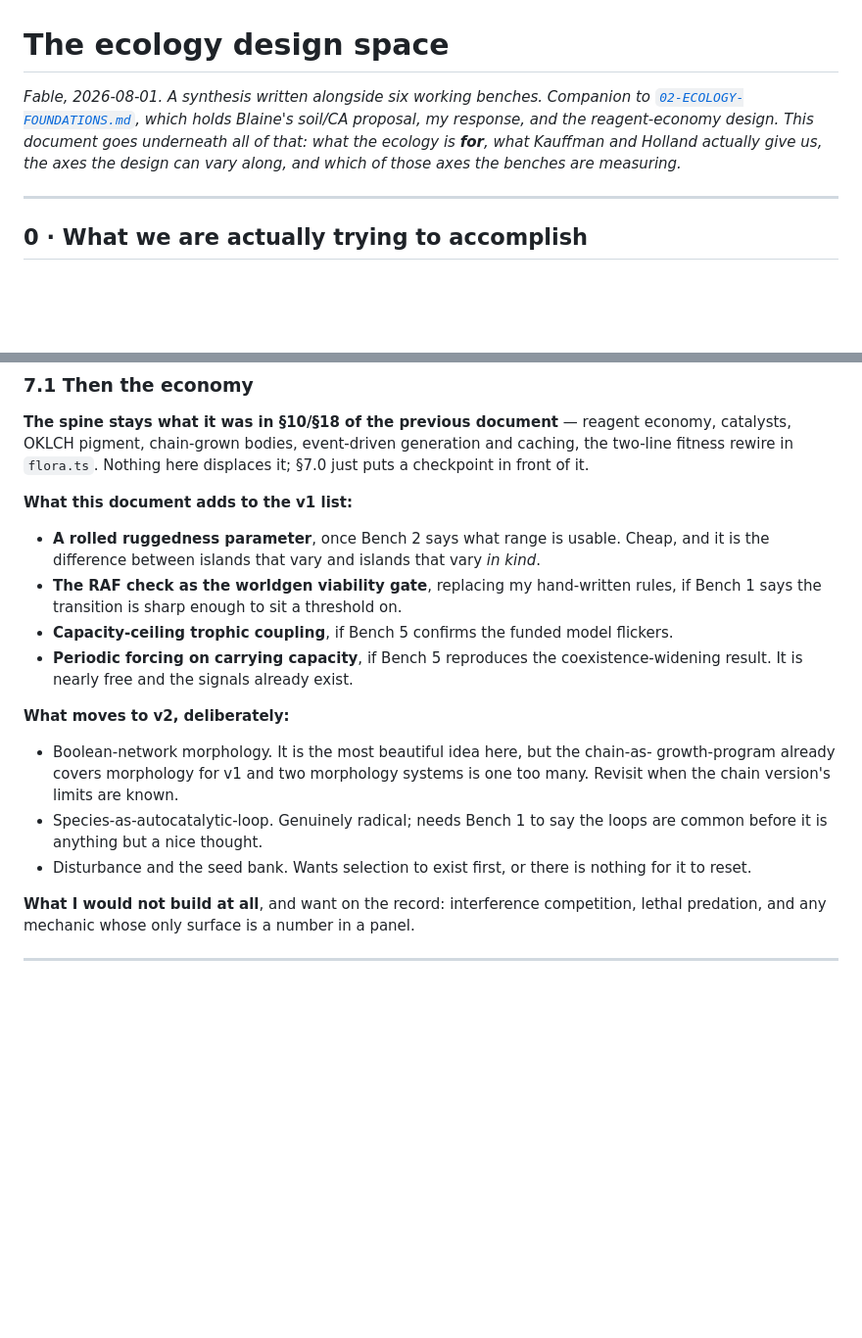
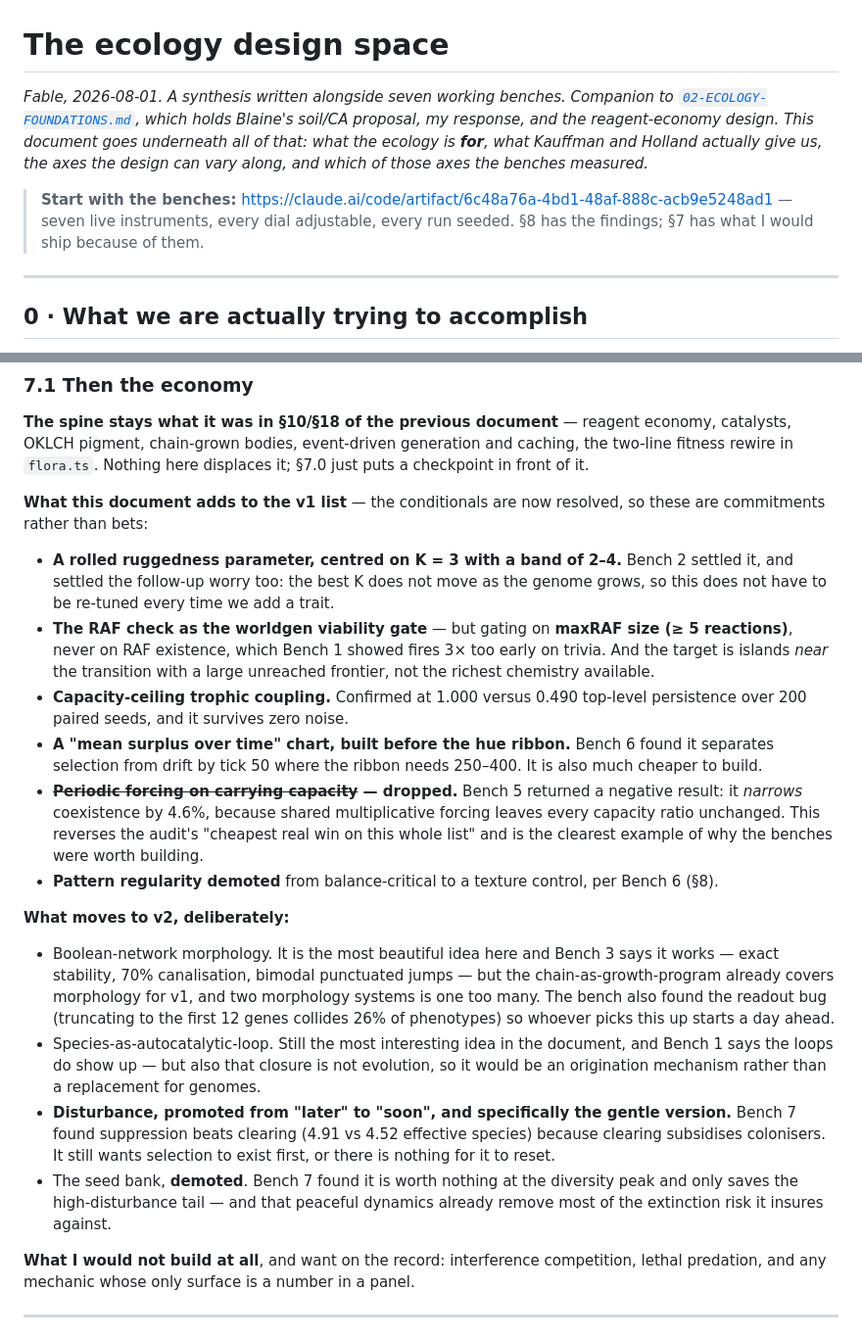
Before and after one commit to booherbg/wonder, a Markdown page: docs/03-ECOLOGY-DESIGN-SPACE.md, 2 parts joined by grey strips. Shown at 98% size. Rendered like a GitHub page; blank space fills up the shorter version.

Commit message:
docs: resolve the v1 conditionals against the bench findings
Ruggedness K=3 committed; RAF gate committed but on maxRAF size not
existence; ceilings committed; mean-surplus chart added ahead of the hue
ribbon; periodic forcing dropped on a negative result; regularity demoted;
disturbance promoted and the seed bank demoted.

Co-Authored-By: Claude Fable 5 <noreply@anthropic.com>

```diff
--- a/docs/03-ECOLOGY-DESIGN-SPACE.md
+++ b/docs/03-ECOLOGY-DESIGN-SPACE.md
@@ -1,11 +1,16 @@
 # The ecology design space
 
-*Fable, 2026-08-01. A synthesis written alongside six working benches. Companion
+*Fable, 2026-08-01. A synthesis written alongside seven working benches. Companion
 to [`02-ECOLOGY-FOUNDATIONS.md`](02-ECOLOGY-FOUNDATIONS.md), which holds Blaine's
 soil/CA proposal, my response, and the reagent-economy design. This document goes
 underneath all of that: what the ecology is **for**, what Kauffman and Holland
 actually give us, the axes the design can vary along, and which of those axes the
-benches are measuring.*
+benches measured.*
+
+> **Start with the benches:**
+> <https://claude.ai/code/artifact/6c48a76a-4bd1-48af-888c-acb9e5248ad1>
+> — seven live instruments, every dial adjustable, every run seeded. §8 has the
+> findings; §7 has what I would ship because of them.
 
 ---
 
@@ -701,27 +706,47 @@ economy, catalysts, OKLCH pigment, chain-grown bodies, event-driven generation a
 caching, the two-line fitness rewire in `flora.ts`. Nothing here displaces it; §7.0
 just puts a checkpoint in front of it.
 
-**What this document adds to the v1 list:**
+**What this document adds to the v1 list** — the conditionals are now resolved, so
+these are commitments rather than bets:
 
-- **A rolled ruggedness parameter**, once Bench 2 says what range is usable. Cheap,
-  and it is the difference between islands that vary and islands that vary *in
-  kind*.
-- **The RAF check as the worldgen viability gate**, replacing my hand-written
-  rules, if Bench 1 says the transition is sharp enough to sit a threshold on.
-- **Capacity-ceiling trophic coupling**, if Bench 5 confirms the funded model
-  flickers.
-- **Periodic forcing on carrying capacity**, if Bench 5 reproduces the
-  coexistence-widening result. It is nearly free and the signals already exist.
+- **A rolled ruggedness parameter, centred on K = 3 with a band of 2–4.** Bench 2
+  settled it, and settled the follow-up worry too: the best K does not move as the
+  genome grows, so this does not have to be re-tuned every time we add a trait.
+- **The RAF check as the worldgen viability gate** — but gating on **maxRAF size
+  (≥ 5 reactions)**, never on RAF existence, which Bench 1 showed fires 3× too
+  early on trivia. And the target is islands *near* the transition with a large
+  unreached frontier, not the richest chemistry available.
+- **Capacity-ceiling trophic coupling.** Confirmed at 1.000 versus 0.490 top-level
+  persistence over 200 paired seeds, and it survives zero noise.
+- **A "mean surplus over time" chart, built before the hue ribbon.** Bench 6 found
+  it separates selection from drift by tick 50 where the ribbon needs 250–400. It
+  is also much cheaper to build.
+- **~~Periodic forcing on carrying capacity~~ — dropped.** Bench 5 returned a
+  negative result: it *narrows* coexistence by 4.6%, because shared multiplicative
+  forcing leaves every capacity ratio unchanged. This reverses the audit's
+  "cheapest real win on this whole list" and is the clearest example of why the
+  benches were worth building.
+- **Pattern regularity demoted** from balance-critical to a texture control, per
+  Bench 6 (§8).
 
 **What moves to v2, deliberately:**
 
-- Boolean-network morphology. It is the most beautiful idea here, but the chain-as-
-  growth-program already covers morphology for v1 and two morphology systems is one
-  too many. Revisit when the chain version's limits are known.
-- Species-as-autocatalytic-loop. Genuinely radical; needs Bench 1 to say the loops
-  are common before it is anything but a nice thought.
-- Disturbance and the seed bank. Wants selection to exist first, or there is
-  nothing for it to reset.
+- Boolean-network morphology. It is the most beautiful idea here and Bench 3 says
+  it works — exact stability, 70% canalisation, bimodal punctuated jumps — but the
+  chain-as-growth-program already covers morphology for v1, and two morphology
+  systems is one too many. The bench also found the readout bug (truncating to the
+  first 12 genes collides 26% of phenotypes) so whoever picks this up starts a day
+  ahead.
+- Species-as-autocatalytic-loop. Still the most interesting idea in the document,
+  and Bench 1 says the loops do show up — but also that closure is not evolution,
+  so it would be an origination mechanism rather than a replacement for genomes.
+- **Disturbance, promoted from "later" to "soon", and specifically the gentle
+  version.** Bench 7 found suppression beats clearing (4.91 vs 4.52 effective
+  species) because clearing subsidises colonisers. It still wants selection to
+  exist first, or there is nothing for it to reset.
+- The seed bank, **demoted**. Bench 7 found it is worth nothing at the diversity
+  peak and only saves the high-disturbance tail — and that peaceful dynamics
+  already remove most of the extinction risk it insures against.
 
 **What I would not build at all**, and want on the record: interference
 competition, lethal predation, and any mechanic whose only surface is a number in a
```
